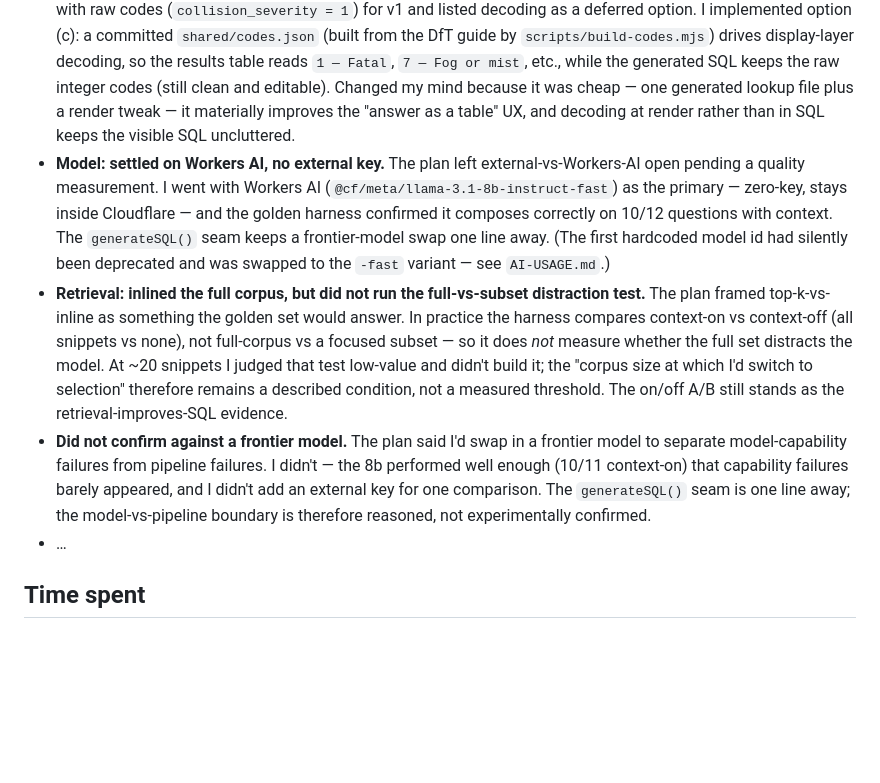
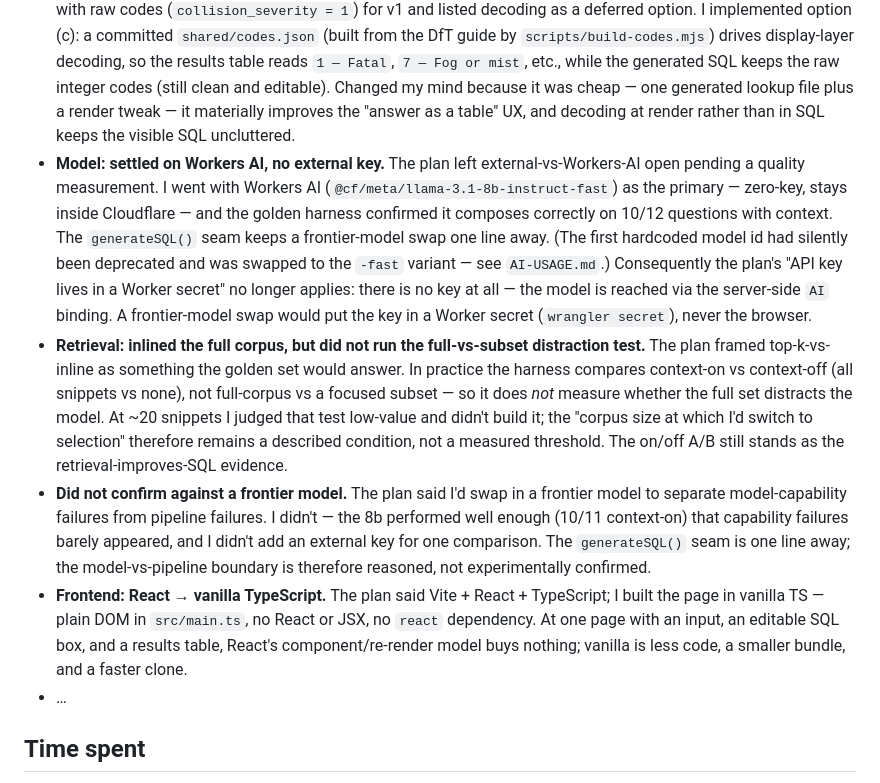
Before and after one commit to cosmapatricia/talk-to-your-data, a Markdown page: PLAN.md, the part around the change. Rendered like a GitHub page; blank space fills up the shorter version.

Commit message:
PLAN divergence log: React->vanilla TS, and no API-key secret (AI binding)
Co-Authored-By: Claude Opus 4.8 <noreply@anthropic.com>

```diff
--- a/PLAN.md
+++ b/PLAN.md
@@ -60,9 +60,10 @@ _(Where I left this plan and what changed my mind.)_
 - **Schema snapshot: separate build step → same script.** `shared/schema.json` is emitted by `scripts/prepare-data.mjs` off the Parquet it just wrote, so the snapshot can never drift from the file the browser loads. Both are committed.
 - **Dates are cast in the conversion, not left to the sniffer.** DfT ships `date` as DD/MM/YYYY text. DuckDB's CSV sniffer usually gets it right, but `05/03/2025` is genuinely ambiguous and a wrong guess moves March into May with no error anywhere — the exact class of silent semantic bug this project is about. `date` and `time` are read as VARCHAR and cast with the format written out. Verified against an independent field: that row parses to 2025-03-05, and DfT's own `day_of_week = 4` (1 = Sunday) agrees it was a Wednesday.
 - **Coded values in the results table: known limitation → decoded in the display layer.** The plan assumed I'd live with raw codes (`collision_severity = 1`) for v1 and listed decoding as a deferred option. I implemented option (c): a committed `shared/codes.json` (built from the DfT guide by `scripts/build-codes.mjs`) drives display-layer decoding, so the results table reads `1 — Fatal`, `7 — Fog or mist`, etc., while the generated SQL keeps the raw integer codes (still clean and editable). Changed my mind because it was cheap — one generated lookup file plus a render tweak — it materially improves the "answer as a table" UX, and decoding at render rather than in SQL keeps the visible SQL uncluttered.
-- **Model: settled on Workers AI, no external key.** The plan left external-vs-Workers-AI open pending a quality measurement. I went with Workers AI (`@cf/meta/llama-3.1-8b-instruct-fast`) as the primary — zero-key, stays inside Cloudflare — and the golden harness confirmed it composes correctly on 10/12 questions with context. The `generateSQL()` seam keeps a frontier-model swap one line away. (The first hardcoded model id had silently been deprecated and was swapped to the `-fast` variant — see `AI-USAGE.md`.)
+- **Model: settled on Workers AI, no external key.** The plan left external-vs-Workers-AI open pending a quality measurement. I went with Workers AI (`@cf/meta/llama-3.1-8b-instruct-fast`) as the primary — zero-key, stays inside Cloudflare — and the golden harness confirmed it composes correctly on 10/12 questions with context. The `generateSQL()` seam keeps a frontier-model swap one line away. (The first hardcoded model id had silently been deprecated and was swapped to the `-fast` variant — see `AI-USAGE.md`.) Consequently the plan's "API key lives in a Worker secret" no longer applies: there is no key at all — the model is reached via the server-side `AI` binding. A frontier-model swap would put the key in a Worker secret (`wrangler secret`), never the browser.
 - **Retrieval: inlined the full corpus, but did not run the full-vs-subset distraction test.** The plan framed top-k-vs-inline as something the golden set would answer. In practice the harness compares context-on vs context-off (all snippets vs none), not full-corpus vs a focused subset — so it does *not* measure whether the full set distracts the model. At ~20 snippets I judged that test low-value and didn't build it; the "corpus size at which I'd switch to selection" therefore remains a described condition, not a measured threshold. The on/off A/B still stands as the retrieval-improves-SQL evidence.
 - **Did not confirm against a frontier model.** The plan said I'd swap in a frontier model to separate model-capability failures from pipeline failures. I didn't — the 8b performed well enough (10/11 context-on) that capability failures barely appeared, and I didn't add an external key for one comparison. The `generateSQL()` seam is one line away; the model-vs-pipeline boundary is therefore reasoned, not experimentally confirmed.
+- **Frontend: React → vanilla TypeScript.** The plan said Vite + React + TypeScript; I built the page in vanilla TS — plain DOM in `src/main.ts`, no React or JSX, no `react` dependency. At one page with an input, an editable SQL box, and a results table, React's component/re-render model buys nothing; vanilla is less code, a smaller bundle, and a faster clone.
 - …
 
 ## Time spent
```
